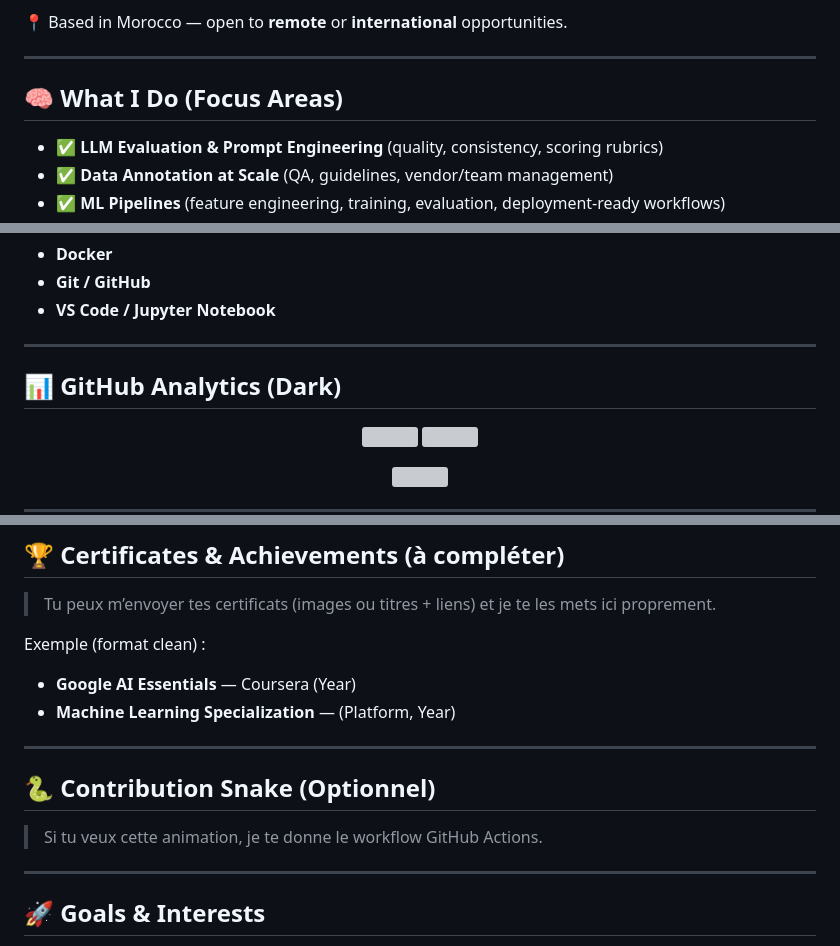
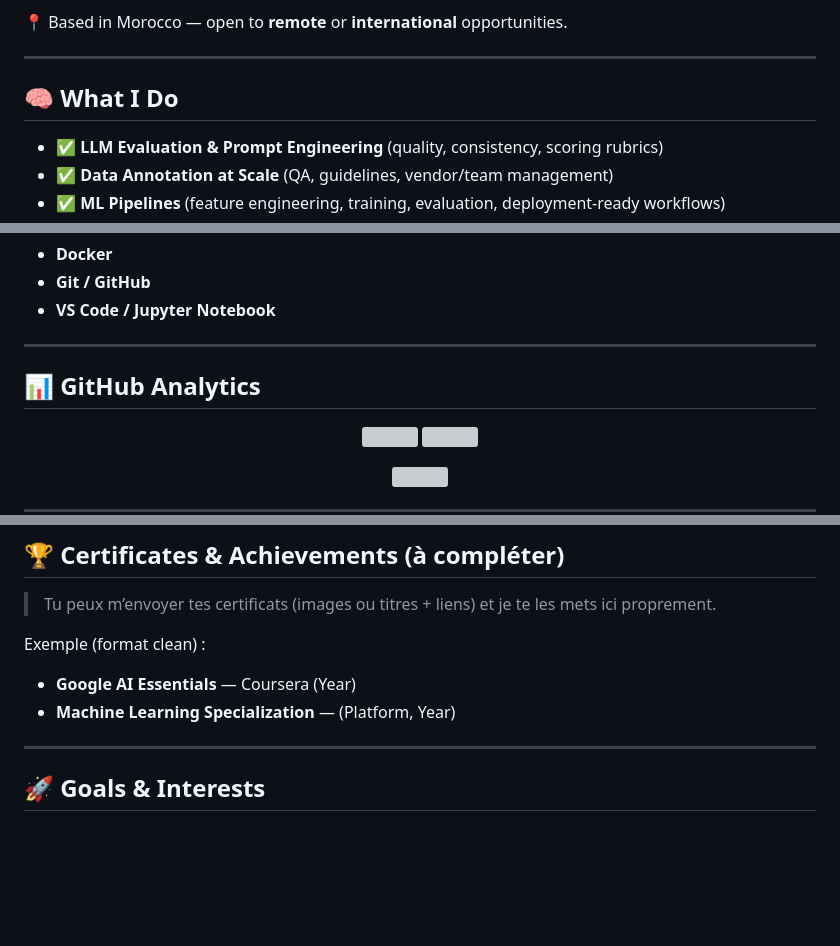
Before and after one commit to achrafberrihi/achrafberrihi.github.io, a Markdown page: README.md, 3 parts joined by grey strips. Drawn GitHub-style; blank space fills up the shorter version; grey boxes are pictures that could not be loaded.

```diff
--- a/README.md
+++ b/README.md
@@ -36,7 +40,7 @@ My experience includes:
 
 ---
 
-## 🧠 What I Do (Focus Areas)
+## 🧠 What I Do
 
 - ✅ **LLM Evaluation & Prompt Engineering** (quality, consistency, scoring rubrics)
 - ✅ **Data Annotation at Scale** (QA, guidelines, vendor/team management)
@@ -79,7 +83,7 @@ My experience includes:
 
 ---
 
-## 📊 GitHub Analytics (Dark)
+## 📊 GitHub Analytics
 
 <p align="center">
   <img height="170" src="https://github-readme-stats.vercel.app/api?username=achrafberrihi&show_icons=true&theme=tokyonight&hide_border=true" />
@@ -151,16 +155,6 @@ Exemple (format clean) :
 
 ---
 
-## 🐍 Contribution Snake (Optionnel)
-> Si tu veux cette animation, je te donne le workflow GitHub Actions.
-
-<!--
-<p align="center">
-  <img src="https://raw.githubusercontent.com/achrafberrihi/achrafberrihi.github.io/output/github-contribution-grid-snake.svg" />
-</p>
--->
-
----
 
 ## 🚀 Goals & Interests
 
```
Also changed, not shown: other parts of README.md (+4 -0 lines).
